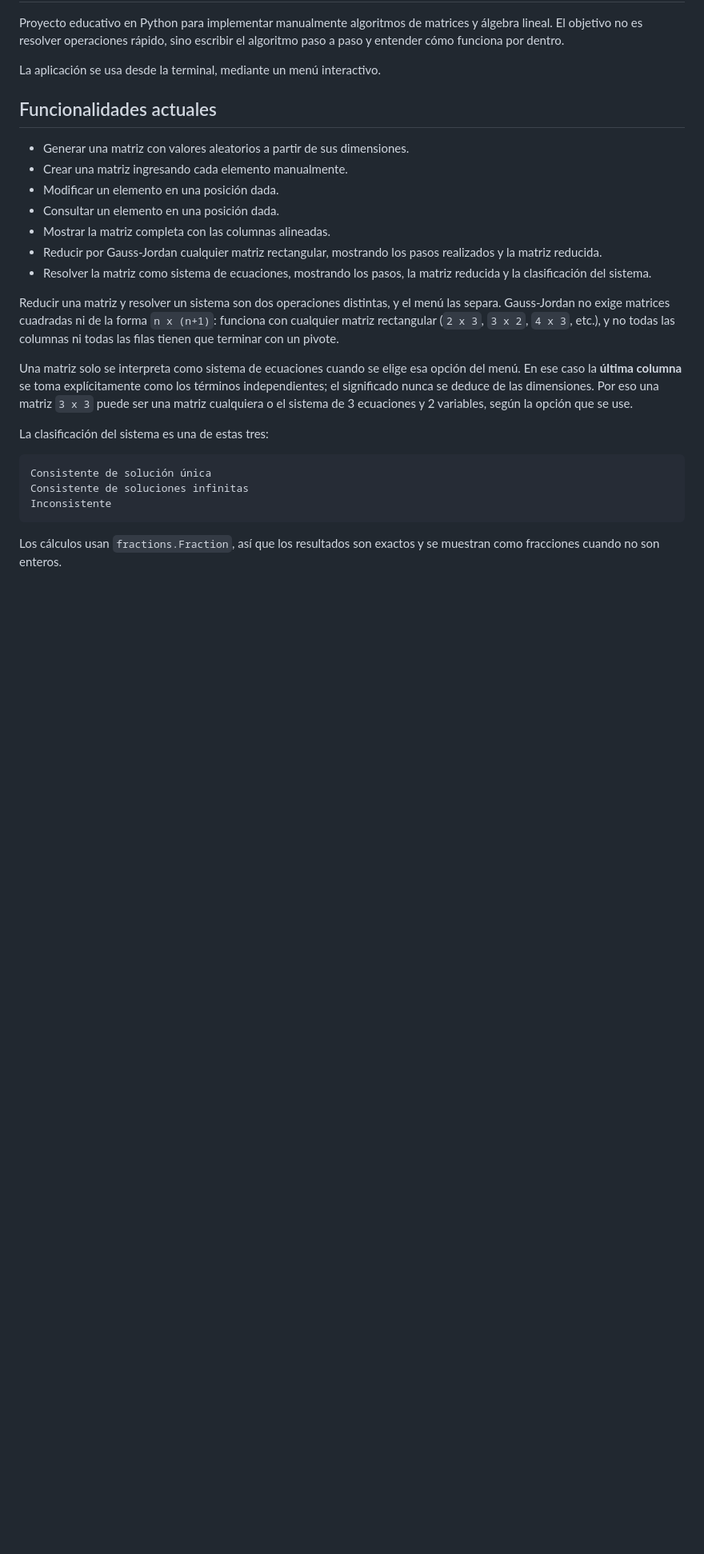
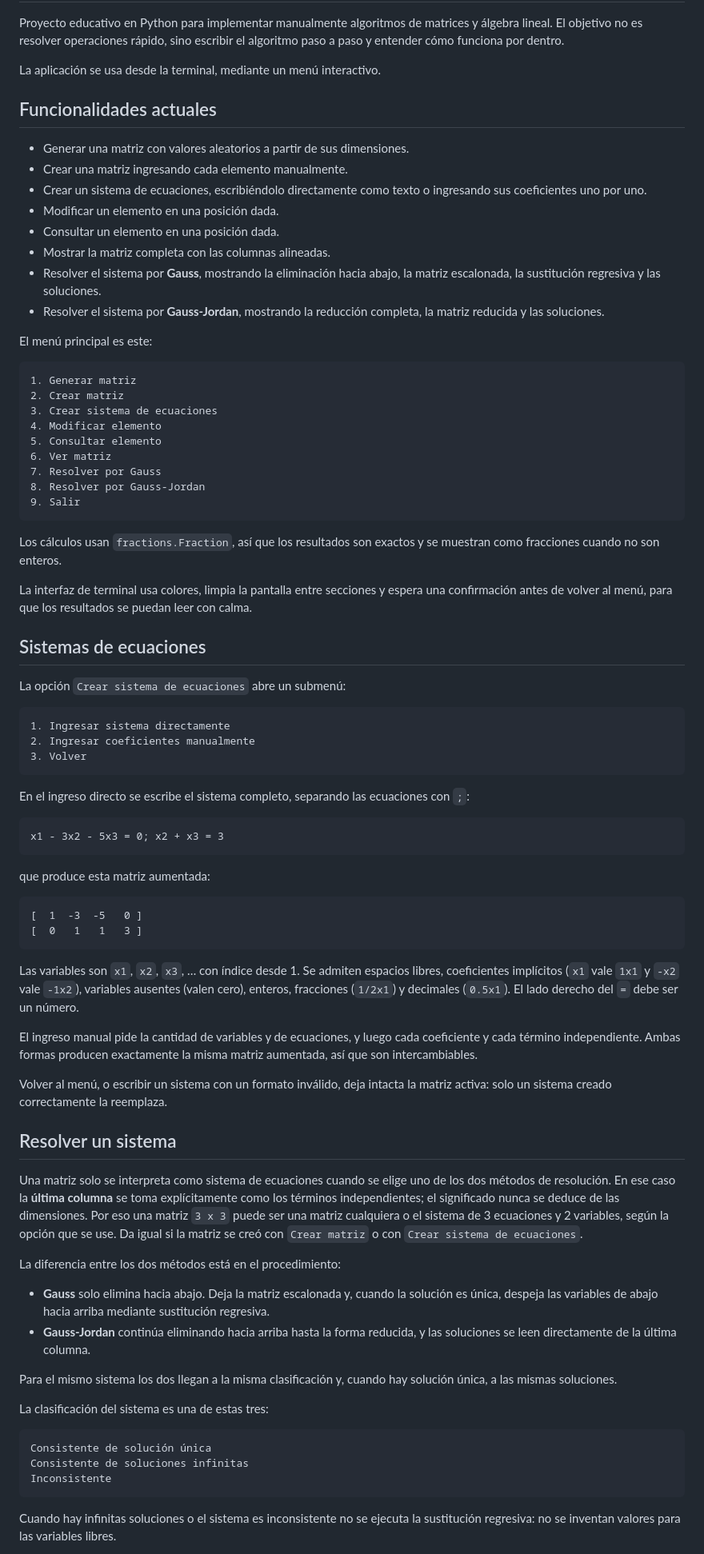
Before and after one commit to rodolfo-collado/Algebra-Lineal, a Markdown page: README.md, the part around one of its changes. Shown at 80% size. Rendered like a GitHub page; blank space fills up the shorter version.

````diff
--- a/README.md
+++ b/README.md
@@ -10,24 +10,92 @@ La aplicación se usa desde la terminal, mediante un menú interactivo.
 
 - Generar una matriz con valores aleatorios a partir de sus dimensiones.
 - Crear una matriz ingresando cada elemento manualmente.
+- Crear un sistema de ecuaciones, escribiéndolo directamente como texto o
+  ingresando sus coeficientes uno por uno.
 - Modificar un elemento en una posición dada.
 - Consultar un elemento en una posición dada.
 - Mostrar la matriz completa con las columnas alineadas.
-- Reducir por Gauss-Jordan cualquier matriz rectangular, mostrando los pasos
-  realizados y la matriz reducida.
-- Resolver la matriz como sistema de ecuaciones, mostrando los pasos, la matriz
-  reducida y la clasificación del sistema.
+- Resolver el sistema por **Gauss**, mostrando la eliminación hacia abajo, la
+  matriz escalonada, la sustitución regresiva y las soluciones.
+- Resolver el sistema por **Gauss-Jordan**, mostrando la reducción completa, la
+  matriz reducida y las soluciones.
 
-Reducir una matriz y resolver un sistema son dos operaciones distintas, y el menú
-las separa. Gauss-Jordan no exige matrices cuadradas ni de la forma `n x (n+1)`:
-funciona con cualquier matriz rectangular (`2 x 3`, `3 x 2`, `4 x 3`, etc.), y no
-todas las columnas ni todas las filas tienen que terminar con un pivote.
+El menú principal es este:
 
-Una matriz solo se interpreta como sistema de ecuaciones cuando se elige esa
-opción del menú. En ese caso la **última columna** se toma explícitamente como los
-términos independientes; el significado nunca se deduce de las dimensiones. Por
-eso una matriz `3 x 3` puede ser una matriz cualquiera o el sistema de 3
-ecuaciones y 2 variables, según la opción que se use.
+```text
+1. Generar matriz
+2. Crear matriz
+3. Crear sistema de ecuaciones
+4. Modificar elemento
+5. Consultar elemento
+6. Ver matriz
+7. Resolver por Gauss
+8. Resolver por Gauss-Jordan
+9. Salir
+```
+
+Los cálculos usan `fractions.Fraction`, así que los resultados son exactos y se
+muestran como fracciones cuando no son enteros.
+
+La interfaz de terminal usa colores, limpia la pantalla entre secciones y espera
+una confirmación antes de volver al menú, para que los resultados se puedan leer
+con calma.
+
+## Sistemas de ecuaciones
+
+La opción `Crear sistema de ecuaciones` abre un submenú:
+
+```text
+1. Ingresar sistema directamente
+2. Ingresar coeficientes manualmente
+3. Volver
+```
+
+En el ingreso directo se escribe el sistema completo, separando las ecuaciones
+con `;`:
+
+```text
+x1 - 3x2 - 5x3 = 0; x2 + x3 = 3
+```
+
+que produce esta matriz aumentada:
+
+```text
+[  1  -3  -5   0 ]
+[  0   1   1   3 ]
+```
+
+Las variables son `x1`, `x2`, `x3`, … con índice desde 1. Se admiten espacios
+libres, coeficientes implícitos (`x1` vale `1x1` y `-x2` vale `-1x2`), variables
+ausentes (valen cero), enteros, fracciones (`1/2x1`) y decimales (`0.5x1`). El
+lado derecho del `=` debe ser un número.
+
+El ingreso manual pide la cantidad de variables y de ecuaciones, y luego cada
+coeficiente y cada término independiente. Ambas formas producen exactamente la
+misma matriz aumentada, así que son intercambiables.
+
+Volver al menú, o escribir un sistema con un formato inválido, deja intacta la
+matriz activa: solo un sistema creado correctamente la reemplaza.
+
+## Resolver un sistema
+
+Una matriz solo se interpreta como sistema de ecuaciones cuando se elige uno de
+los dos métodos de resolución. En ese caso la **última columna** se toma
+explícitamente como los términos independientes; el significado nunca se deduce
+de las dimensiones. Por eso una matriz `3 x 3` puede ser una matriz cualquiera o
+el sistema de 3 ecuaciones y 2 variables, según la opción que se use. Da igual si
+la matriz se creó con `Crear matriz` o con `Crear sistema de ecuaciones`.
+
+La diferencia entre los dos métodos está en el procedimiento:
+
+- **Gauss** solo elimina hacia abajo. Deja la matriz escalonada y, cuando la
+  solución es única, despeja las variables de abajo hacia arriba mediante
+  sustitución regresiva.
+- **Gauss-Jordan** continúa eliminando hacia arriba hasta la forma reducida, y
+  las soluciones se leen directamente de la última columna.
+
+Para el mismo sistema los dos llegan a la misma clasificación y, cuando hay
+solución única, a las mismas soluciones.
 
 La clasificación del sistema es una de estas tres:
 
@@ -37,6 +105,6 @@ Consistente de soluciones infinitas
 Inconsistente
 ```
 
-Los cálculos usan `fractions.Fraction`, así que los resultados son exactos y se
-muestran como fracciones cuando no son enteros.
+Cuando hay infinitas soluciones o el sistema es inconsistente no se ejecuta la
+sustitución regresiva: no se inventan valores para las variables libres.
 
````
Also changed, not shown: other parts of README.md (+35 -12 lines), CONTRIBUTING.md (+50 -2 lines).
